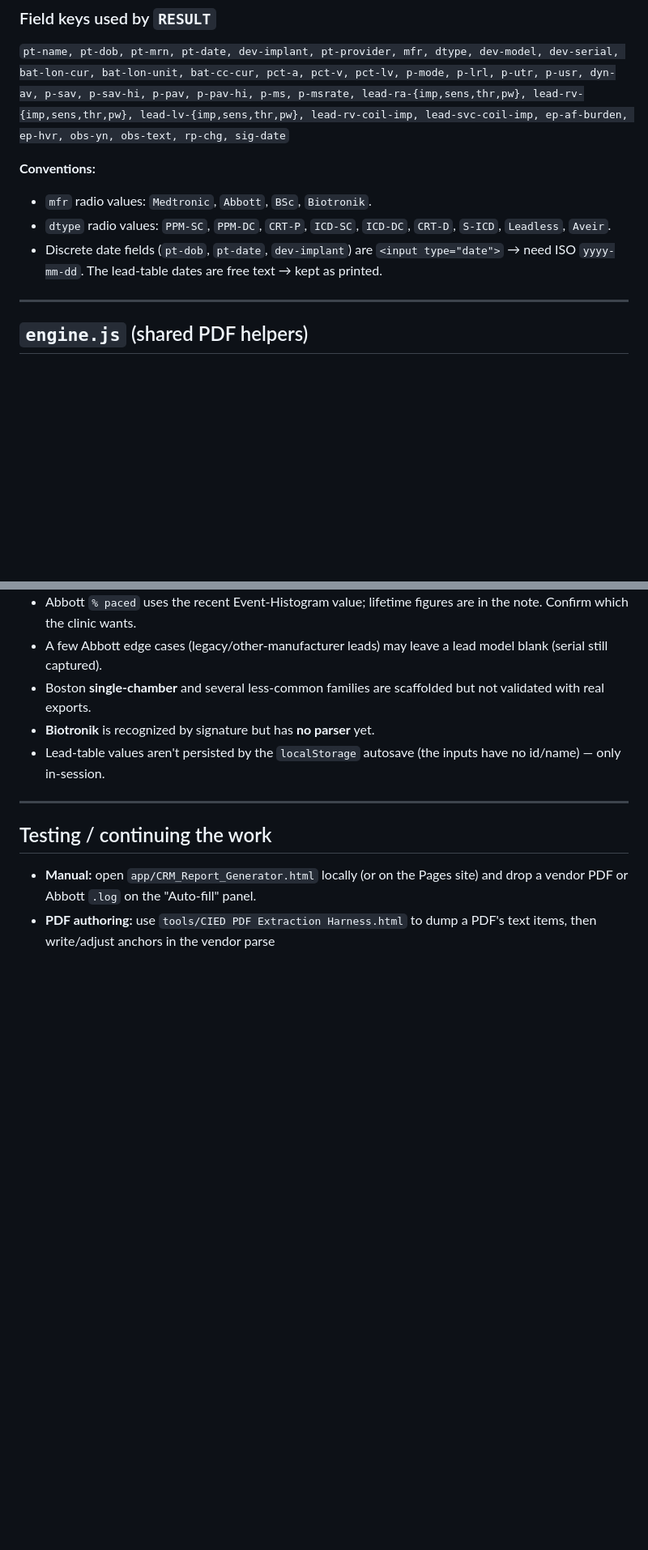
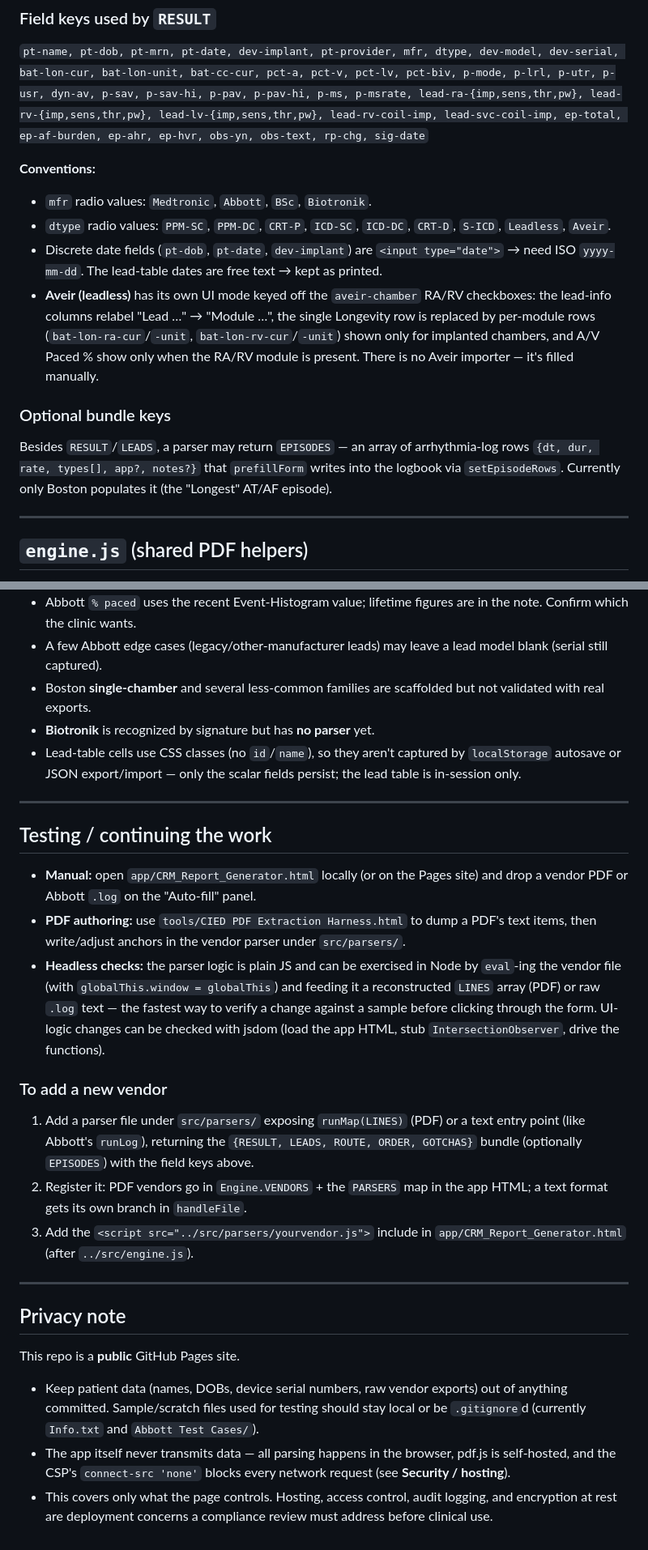
Before and after one commit to spencer559/CRM-Project, a Markdown page: README.md, 2 parts joined by grey strips. Shown at 81% size. GitHub-like rendering; blank space fills up the shorter version.

```diff
--- a/README.md
+++ b/README.md
@@ -107,15 +107,19 @@ Every parser returns the **same bundle**:
 ### Field keys used by `RESULT`
 
 `pt-name, pt-dob, pt-mrn, pt-date, dev-implant, pt-provider, mfr, dtype, dev-model, dev-serial,
-bat-lon-cur, bat-lon-unit, bat-cc-cur, pct-a, pct-v, pct-lv, p-mode, p-lrl, p-utr, p-usr,
+bat-lon-cur, bat-lon-unit, bat-cc-cur, pct-a, pct-v, pct-lv, pct-biv, p-mode, p-lrl, p-utr, p-usr,
 dyn-av, p-sav, p-sav-hi, p-pav, p-pav-hi, p-ms, p-msrate,
 lead-ra-{imp,sens,thr,pw}, lead-rv-{imp,sens,thr,pw}, lead-lv-{imp,sens,thr,pw},
-lead-rv-coil-imp, lead-svc-coil-imp, ep-af-burden, ep-hvr, obs-yn, obs-text, rp-chg, sig-date`
+lead-rv-coil-imp, lead-svc-coil-imp, ep-total, ep-af-burden, ep-ahr, ep-hvr, obs-yn, obs-text, rp-chg, sig-date`
 
 **Conventions:**
 - `mfr` radio values: `Medtronic`, `Abbott`, `BSc`, `Biotronik`.
 - `dtype` radio values: `PPM-SC`, `PPM-DC`, `CRT-P`, `ICD-SC`, `ICD-DC`, `CRT-D`, `S-ICD`, `Leadless`, `Aveir`.
 - Discrete date fields (`pt-dob`, `pt-date`, `dev-implant`) are `<input type="date">` → need ISO `yyyy-mm-dd`. The lead-table dates are free text → kept as printed.
+- **Aveir (leadless)** has its own UI mode keyed off the `aveir-chamber` RA/RV checkboxes: the lead-info columns relabel "Lead …" → "Module …", the single Longevity row is replaced by per-module rows (`bat-lon-ra-cur`/`-unit`, `bat-lon-rv-cur`/`-unit`) shown only for implanted chambers, and A/V Paced % show only when the RA/RV module is present. There is no Aveir importer — it's filled manually.
+
+### Optional bundle keys
+Besides `RESULT`/`LEADS`, a parser may return `EPISODES` — an array of arrhythmia-log rows `{dt, dur, rate, types[], app?, notes?}` that `prefillForm` writes into the logbook via `setEpisodeRows`. Currently only Boston populates it (the "Longest" AT/AF episode).
 
 ---
 
@@ -184,11 +202,26 @@ lead-rv-coil-imp, lead-svc-coil-imp, ep-af-burden, ep-hvr, obs-yn, obs-text, rp-
 - A few Abbott edge cases (legacy/other-manufacturer leads) may leave a lead model blank (serial still captured).
 - Boston **single-chamber** and several less-common families are scaffolded but not validated with real exports.
 - **Biotronik** is recognized by signature but has **no parser** yet.
-- Lead-table values aren't persisted by the `localStorage` autosave (the inputs have no id/name) — only in-session.
+- Lead-table cells use CSS classes (no `id`/`name`), so they aren't captured by `localStorage` autosave or JSON export/import — only the scalar fields persist; the lead table is in-session only.
 
 ---
 
 ## Testing / continuing the work
 
 - **Manual:** open `app/CRM_Report_Generator.html` locally (or on the Pages site) and drop a vendor PDF or Abbott `.log` on the "Auto-fill" panel.
-- **PDF authoring:** use `tools/CIED PDF Extraction Harness.html` to dump a PDF's text items, then write/adjust anchors in the vendor parse
+- **PDF authoring:** use `tools/CIED PDF Extraction Harness.html` to dump a PDF's text items, then write/adjust anchors in the vendor parser under `src/parsers/`.
+- **Headless checks:** the parser logic is plain JS and can be exercised in Node by `eval`-ing the vendor file (with `globalThis.window = globalThis`) and feeding it a reconstructed `LINES` array (PDF) or raw `.log` text — the fastest way to verify a change against a sample before clicking through the form. UI-logic changes can be checked with jsdom (load the app HTML, stub `IntersectionObserver`, drive the functions).
+
+### To add a new vendor
+1. Add a parser file under `src/parsers/` exposing `runMap(LINES)` (PDF) or a text entry point (like Abbott's `runLog`), returning the `{RESULT, LEADS, ROUTE, ORDER, GOTCHAS}` bundle (optionally `EPISODES`) with the field keys above.
+2. Register it: PDF vendors go in `Engine.VENDORS` + the `PARSERS` map in the app HTML; a text format gets its own branch in `handleFile`.
+3. Add the `<script src="../src/parsers/yourvendor.js">` include in `app/CRM_Report_Generator.html` (after `../src/engine.js`).
+
+---
+
+## Privacy note
+
+This repo is a **public** GitHub Pages site.
+- Keep patient data (names, DOBs, device serial numbers, raw vendor exports) out of anything committed. Sample/scratch files used for testing should stay local or be `.gitignore`d (currently `Info.txt` and `Abbott Test Cases/`).
+- The app itself never transmits data — all parsing happens in the browser, pdf.js is self-hosted, and the CSP's `connect-src 'none'` blocks every network request (see **Security / hosting**).
+- This covers only what the page controls. Hosting, access control, audit logging, and encryption at rest are deployment concerns a compliance review must address before clinical use.
```
Also changed, not shown: other parts of README.md (+18 -4 lines).
